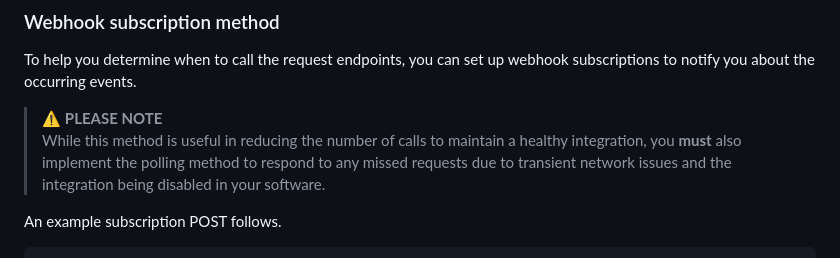
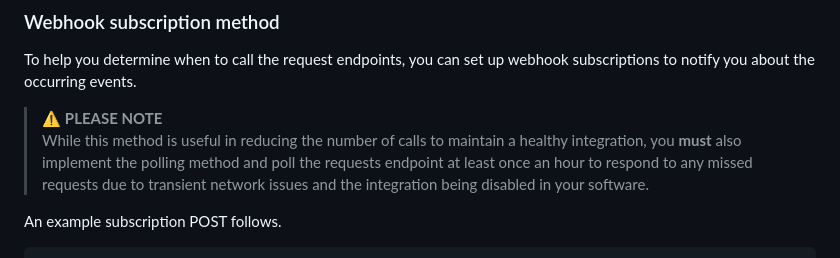
Before and after one commit to HealthengineAU/pms-api, a Markdown page: docs/quick-start-guide.md, the part around the change. GitHub-like rendering.

Commit message:
INIT-1530 Update suggested test with minimum polling frequency

```diff
--- a/docs/quick-start-guide.md
+++ b/docs/quick-start-guide.md
@@ -275,7 +275,7 @@ We provide two notification methods for incoming requests that have been generat
 To help you determine when to call the request endpoints, you can set up webhook subscriptions to notify you about the occurring events.
 
 > :warning: **PLEASE NOTE**
-While this method is useful in reducing the number of calls to maintain a healthy integration, you **must** also implement the polling method to respond to any missed requests due to transient network issues and the integration being disabled in your software.
+While this method is useful in reducing the number of calls to maintain a healthy integration, you **must** also implement the polling method and poll the requests endpoint at least once an hour to respond to any missed requests due to transient network issues and the integration being disabled in your software.
 
 An example subscription POST follows.
 
```
